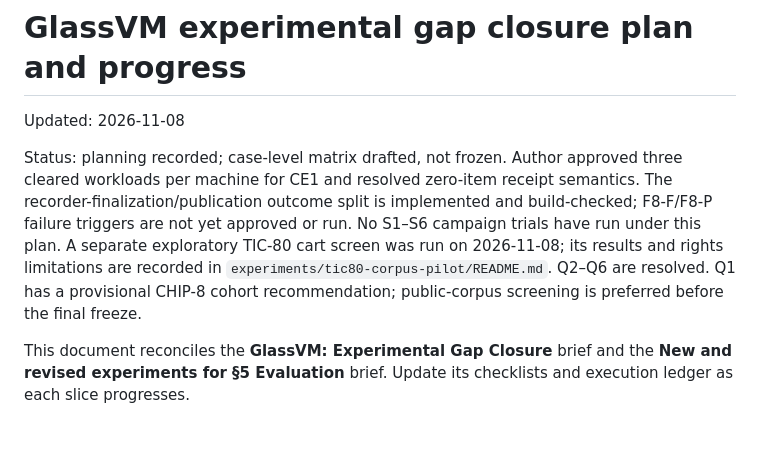
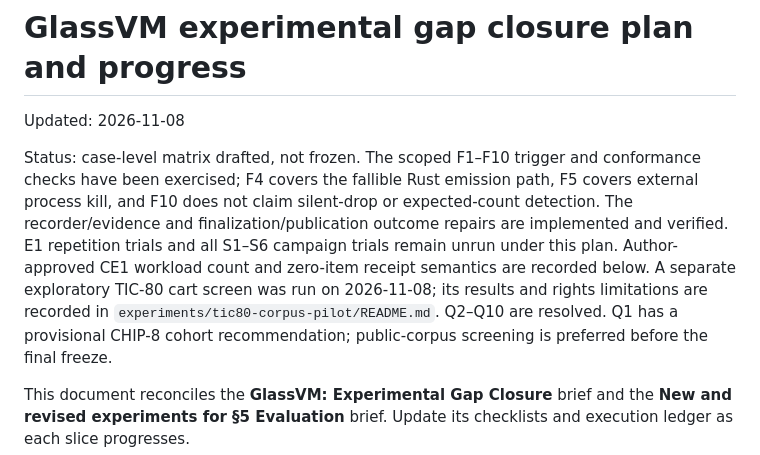
Before and after one commit to lospooky/glassvm, a Markdown page: docs/paper/PAPER_EXPERIMENTAL_GAP_CLOSURE_PLAN.md, the part around the change. Rendered like a GitHub page; blank space fills up the shorter version.

Commit message:
Refresh failure coverage status
- Mark the scoped F1-F10 trigger audit complete.\n- Separate unsupported graceful stop from tested process kill.\n- Keep E1 repetitions and later campaigns marked pending.

```diff
--- a/docs/paper/PAPER_EXPERIMENTAL_GAP_CLOSURE_PLAN.md
+++ b/docs/paper/PAPER_EXPERIMENTAL_GAP_CLOSURE_PLAN.md
@@ -2,14 +2,16 @@
 
 Updated: 2026-11-08
 
-Status: planning recorded; case-level matrix drafted, not frozen. Author
-approved three cleared workloads per machine for CE1 and resolved zero-item
-receipt semantics. The recorder-finalization/publication outcome split is
-implemented and build-checked; F8-F/F8-P failure triggers are not yet approved
-or run. No S1–S6 campaign trials have run under this plan.
+Status: case-level matrix drafted, not frozen. The scoped F1–F10 trigger and
+conformance checks have been exercised; F4 covers the fallible Rust emission
+path, F5 covers external process kill, and F10 does not claim silent-drop or
+expected-count detection. The recorder/evidence and finalization/publication
+outcome repairs are implemented and verified. E1 repetition trials and all
+S1–S6 campaign trials remain unrun under this plan. Author-approved CE1
+workload count and zero-item receipt semantics are recorded below.
 A separate exploratory TIC-80 cart screen was run on 2026-11-08; its results
 and rights limitations are recorded in
-`experiments/tic80-corpus-pilot/README.md`. Q2–Q6 are resolved. Q1 has a
+`experiments/tic80-corpus-pilot/README.md`. Q2–Q10 are resolved. Q1 has a
 provisional CHIP-8 cohort recommendation; public-corpus screening is preferred
 before the final freeze.
 
```
